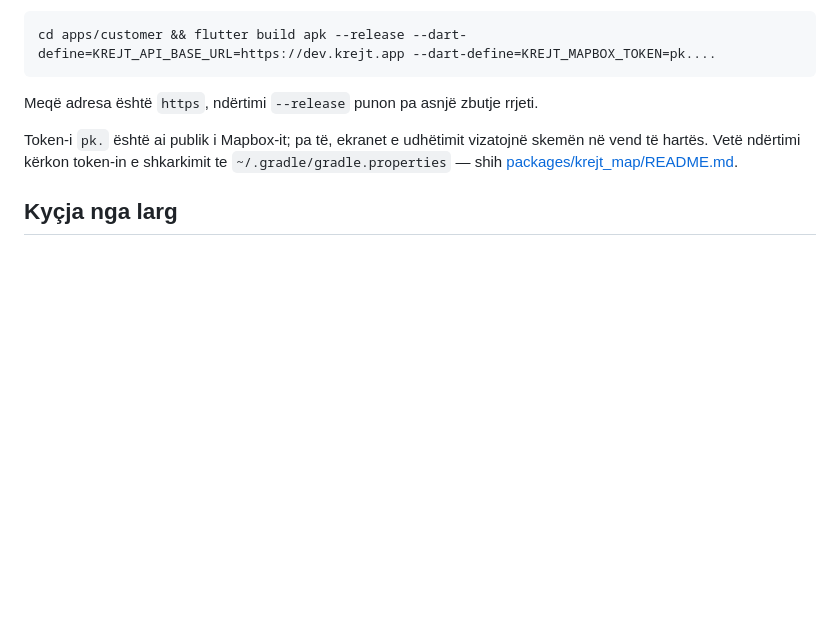
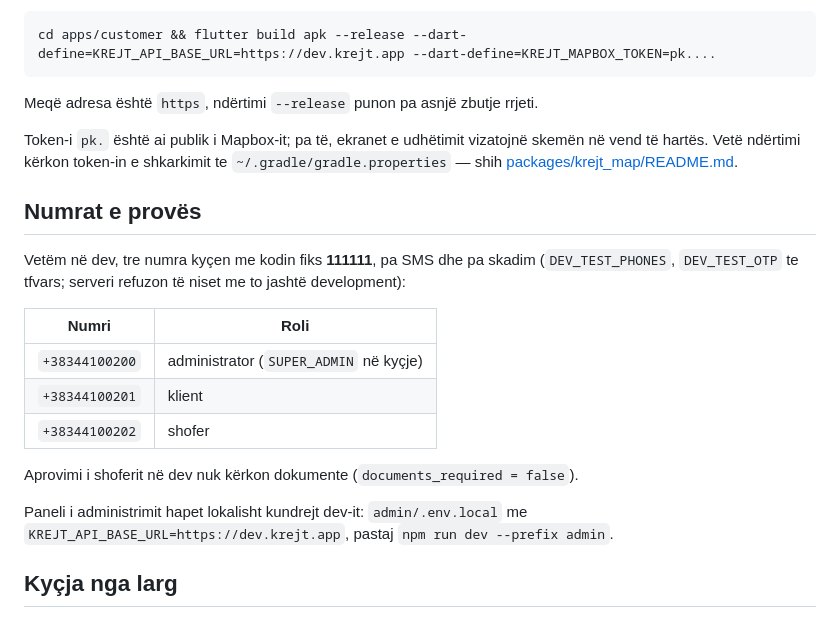
Before and after one commit to krejtsuperapp/krejt, a Markdown page: docs/dev-live.md, the part around the change. Rendered like a GitHub page; blank space fills up the shorter version.

Commit message:
docs: numrat e provës dhe paneli lokal te dev-live
Co-Authored-By: Claude Fable 5.1 <noreply@anthropic.com>

```diff
--- a/docs/dev-live.md
+++ b/docs/dev-live.md
@@ -119,6 +119,22 @@ Token-i `pk.` është ai publik i Mapbox-it; pa të, ekranet e udhëtimit vizato
 të hartës. Vetë ndërtimi kërkon token-in e shkarkimit te `~/.gradle/gradle.properties` — shih
 [packages/krejt_map/README.md](../packages/krejt_map/README.md).
 
+## Numrat e provës
+
+Vetëm në dev, tre numra kyçen me kodin fiks **111111**, pa SMS dhe pa skadim (`DEV_TEST_PHONES`,
+`DEV_TEST_OTP` te tfvars; serveri refuzon të niset me to jashtë development):
+
+| Numri | Roli |
+| --- | --- |
+| `+38344100200` | administrator (`SUPER_ADMIN` në kyçje) |
+| `+38344100201` | klient |
+| `+38344100202` | shofer |
+
+Aprovimi i shoferit në dev nuk kërkon dokumente (`documents_required = false`).
+
+Paneli i administrimit hapet lokalisht kundrejt dev-it: `admin/.env.local` me
+`KREJT_API_BASE_URL=https://dev.krejt.app`, pastaj `npm run dev --prefix admin`.
+
 ## Kyçja nga larg
 
 Derisa sender-i te Infobip të aprovohet, SMS-ja nuk dërgohet dhe kyçja nga një telefon i largët
```
